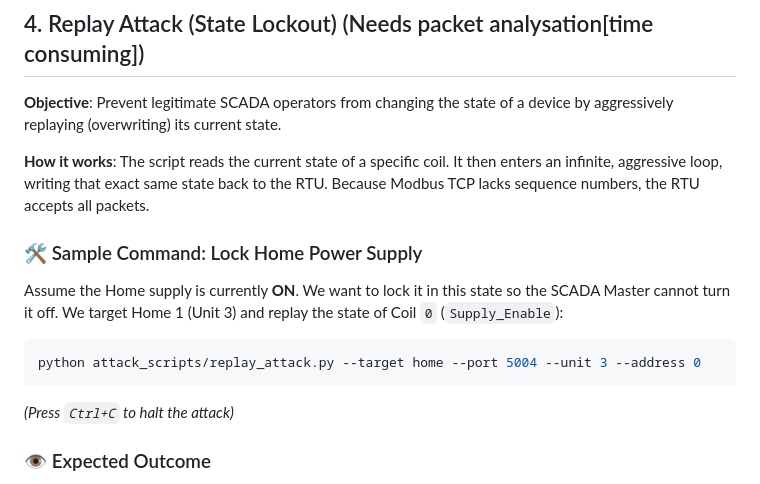
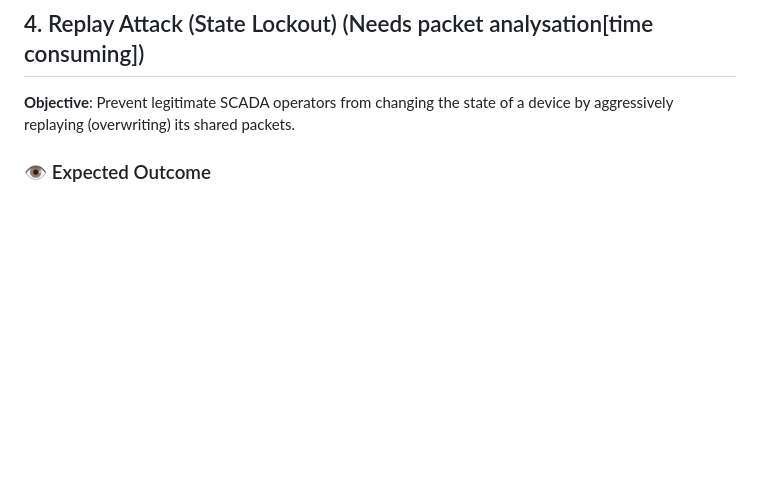
Before and after one commit to keerthiprabup/Scada-Replica, a Markdown page: Attack Desc.md, the part around the change. Rendered like a GitHub page; blank space fills up the shorter version.

````diff
--- a/Attack Desc.md
+++ b/Attack Desc.md
@@ -117,16 +117,8 @@ python attack_scripts/dos_flood.py --target ScadaMaster --port 5000 --size 2000
 ---
 
 ## 4. Replay Attack (State Lockout) (Needs packet analysation[time consuming])
-**Objective**: Prevent legitimate SCADA operators from changing the state of a device by aggressively replaying (overwriting) its current state.
+**Objective**: Prevent legitimate SCADA operators from changing the state of a device by aggressively replaying (overwriting) its shared packets.
 
-**How it works**: The script reads the current state of a specific coil. It then enters an infinite, aggressive loop, writing that exact same state back to the RTU. Because Modbus TCP lacks sequence numbers, the RTU accepts all packets.
-
-### 🛠️ Sample Command: Lock Home Power Supply
-Assume the Home supply is currently **ON**. We want to lock it in this state so the SCADA Master cannot turn it off. We target Home 1 (Unit 3) and replay the state of Coil `0` (`Supply_Enable`):
-```bash
-python attack_scripts/replay_attack.py --target home --port 5004 --unit 3 --address 0
-```
-*(Press `Ctrl+C` to halt the attack)*
 
 ### 👁️ Expected Outcome
 1. **SCADA Impact**: While the script is running, if the operator uses the Dashboard to click "Turn OFF" for the Home RTU, the HMI might temporarily show it as off, but the replay script will immediately overwrite it back to ON within milliseconds. The operator loses control of the actuator.
````
